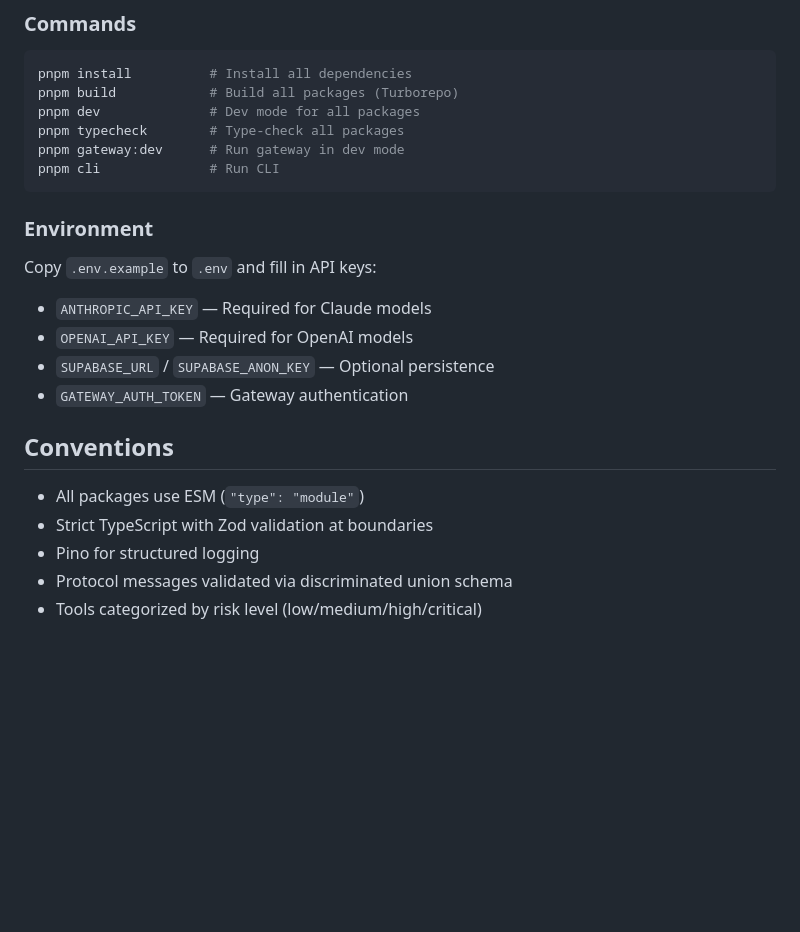
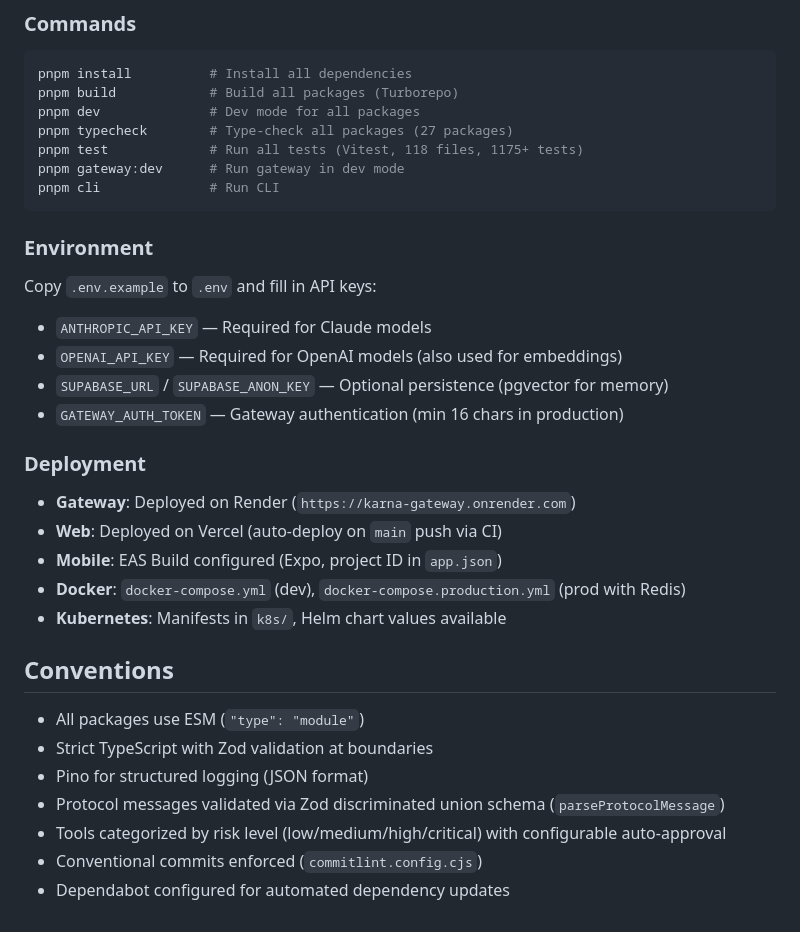
Before and after one commit to MukundaKatta/karna, a Markdown page: CLAUDE.md, the part around one of its changes. Drawn GitHub-style; blank space fills up the shorter version.

````diff
--- a/CLAUDE.md
+++ b/CLAUDE.md
@@ -64,7 +75,8 @@ karna/
 pnpm install          # Install all dependencies
 pnpm build            # Build all packages (Turborepo)
 pnpm dev              # Dev mode for all packages
-pnpm typecheck        # Type-check all packages
+pnpm typecheck        # Type-check all packages (27 packages)
+pnpm test             # Run all tests (Vitest, 118 files, 1175+ tests)
 pnpm gateway:dev      # Run gateway in dev mode
 pnpm cli              # Run CLI
 ```
@@ -72,13 +84,22 @@ pnpm cli              # Run CLI
 ### Environment
 Copy `.env.example` to `.env` and fill in API keys:
 - `ANTHROPIC_API_KEY` — Required for Claude models
-- `OPENAI_API_KEY` — Required for OpenAI models
-- `SUPABASE_URL` / `SUPABASE_ANON_KEY` — Optional persistence
-- `GATEWAY_AUTH_TOKEN` — Gateway authentication
+- `OPENAI_API_KEY` — Required for OpenAI models (also used for embeddings)
+- `SUPABASE_URL` / `SUPABASE_ANON_KEY` — Optional persistence (pgvector for memory)
+- `GATEWAY_AUTH_TOKEN` — Gateway authentication (min 16 chars in production)
+
+### Deployment
+- **Gateway**: Deployed on Render (`https://karna-gateway.onrender.com`)
+- **Web**: Deployed on Vercel (auto-deploy on `main` push via CI)
+- **Mobile**: EAS Build configured (Expo, project ID in `app.json`)
+- **Docker**: `docker-compose.yml` (dev), `docker-compose.production.yml` (prod with Redis)
+- **Kubernetes**: Manifests in `k8s/`, Helm chart values available
 
 ## Conventions
 - All packages use ESM (`"type": "module"`)
 - Strict TypeScript with Zod validation at boundaries
-- Pino for structured logging
-- Protocol messages validated via discriminated union schema
-- Tools categorized by risk level (low/medium/high/critical)
+- Pino for structured logging (JSON format)
+- Protocol messages validated via Zod discriminated union schema (`parseProtocolMessage`)
+- Tools categorized by risk level (low/medium/high/critical) with configurable auto-approval
+- Conventional commits enforced (`commitlint.config.cjs`)
+- Dependabot configured for automated dependency updates
````
Also changed, not shown: other parts of CLAUDE.md (+41 -30 lines).
